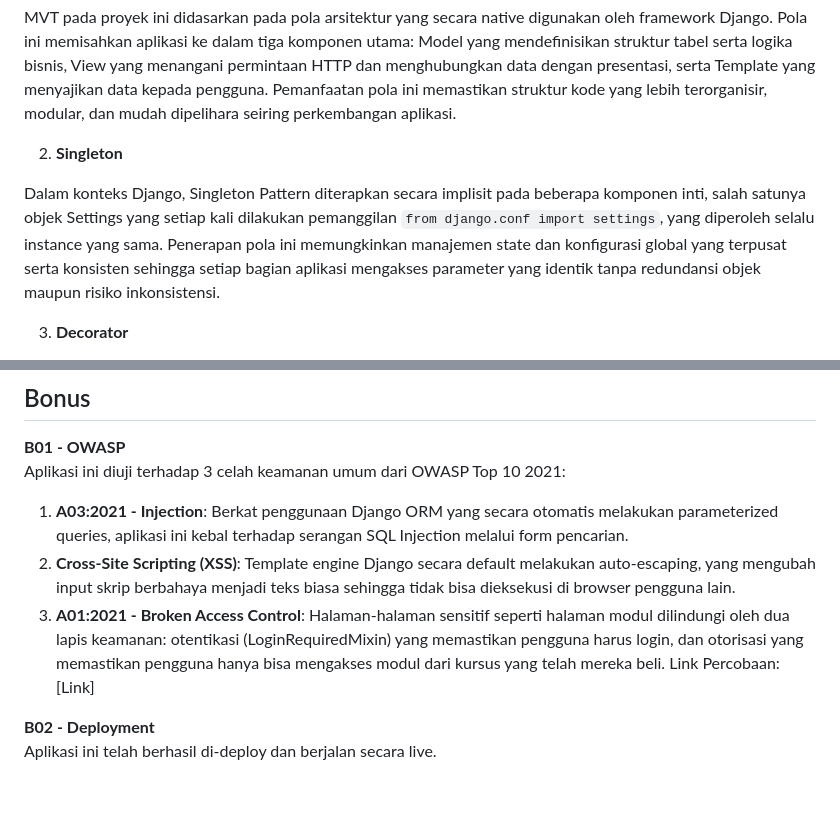
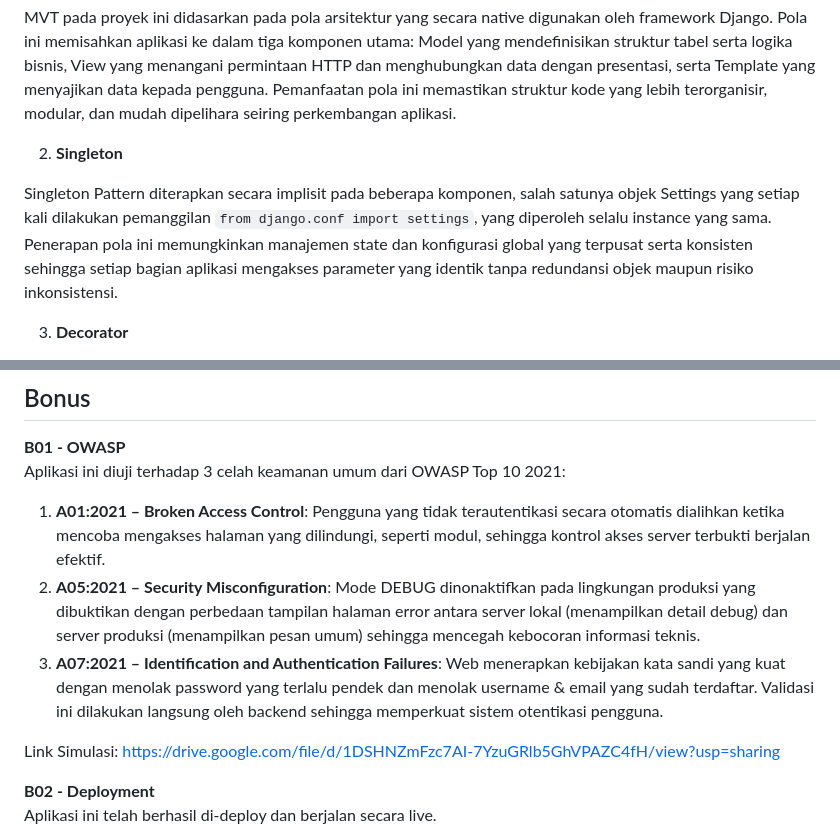
Before and after one commit to rasyidrizky/Website-Grocademy, a Markdown page: README.md, 2 parts joined by grey strips. Rendered like a GitHub page; blank space fills up the shorter version.

Commit message:
finalize README.md

```diff
--- a/README.md
+++ b/README.md
@@ -25,7 +25,7 @@ MVT pada proyek ini didasarkan pada pola arsitektur yang secara native digunakan
 
 2. **Singleton**
 
-Dalam konteks Django, Singleton Pattern diterapkan secara implisit pada beberapa komponen inti, salah satunya objek Settings yang setiap kali dilakukan pemanggilan `from django.conf import settings`, yang diperoleh selalu instance yang sama. Penerapan pola ini memungkinkan manajemen state dan konfigurasi global yang terpusat serta konsisten sehingga setiap bagian aplikasi mengakses parameter yang identik tanpa redundansi objek maupun risiko inkonsistensi.
+Singleton Pattern diterapkan secara implisit pada beberapa komponen, salah satunya objek Settings yang setiap kali dilakukan pemanggilan `from django.conf import settings`, yang diperoleh selalu instance yang sama. Penerapan pola ini memungkinkan manajemen state dan konfigurasi global yang terpusat serta konsisten sehingga setiap bagian aplikasi mengakses parameter yang identik tanpa redundansi objek maupun risiko inkonsistensi.
 
 3. **Decorator**
 
@@ -108,10 +108,11 @@ Decorator Pattern merupakan pola perancangan yang memungkinkan penambahan fungsi
 **B01 - OWASP**
 <br>
 Aplikasi ini diuji terhadap 3 celah keamanan umum dari OWASP Top 10 2021:
-1. **A03:2021 - Injection**: Berkat penggunaan Django ORM yang secara otomatis melakukan parameterized queries, aplikasi ini kebal terhadap serangan SQL Injection melalui form pencarian.
-2. **Cross-Site Scripting (XSS)**: Template engine Django secara default melakukan auto-escaping, yang mengubah input skrip berbahaya menjadi teks biasa sehingga tidak bisa dieksekusi di browser pengguna lain.
-3. **A01:2021 - Broken Access Control**: Halaman-halaman sensitif seperti halaman modul dilindungi oleh dua lapis keamanan: otentikasi (LoginRequiredMixin) yang memastikan pengguna harus login, dan otorisasi yang memastikan pengguna hanya bisa mengakses modul dari kursus yang telah mereka beli.
-Link Percobaan: [Link]
+1. **A01:2021 – Broken Access Control**: Pengguna yang tidak terautentikasi secara otomatis dialihkan ketika mencoba mengakses halaman yang dilindungi, seperti modul, sehingga kontrol akses server terbukti berjalan efektif.
+2. **A05:2021 – Security Misconfiguration**: Mode DEBUG dinonaktifkan pada lingkungan produksi yang dibuktikan dengan perbedaan tampilan halaman error antara server lokal (menampilkan detail debug) dan server produksi (menampilkan pesan umum) sehingga mencegah kebocoran informasi teknis.
+3. **A07:2021 – Identification and Authentication Failures**: Web menerapkan kebijakan kata sandi yang kuat dengan menolak password yang terlalu pendek dan menolak username & email yang sudah terdaftar. Validasi ini dilakukan langsung oleh backend sehingga memperkuat sistem otentikasi pengguna.
+
+Link Simulasi: https://drive.google.com/file/d/1DSHNZmFzc7AI-7YzuGRlb5GhVPAZC4fH/view?usp=sharing
 
 **B02 - Deployment**
 <br>
```
